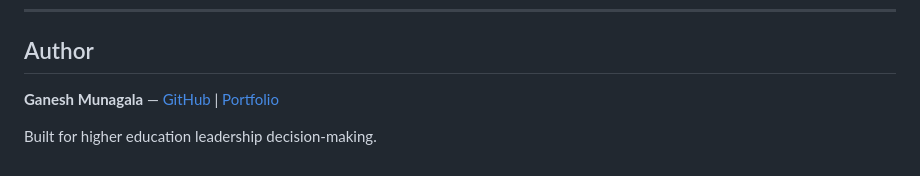
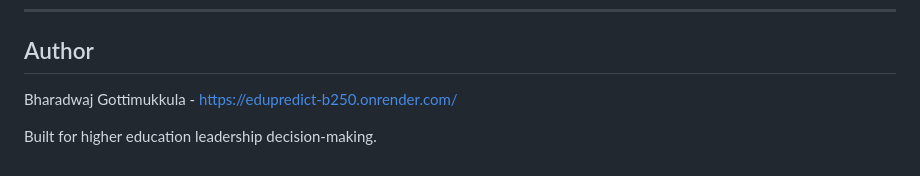
Before and after one commit to Bharadwaj7201/EduPredict, a Markdown page: README.md, the part around the change. Drawn GitHub-style.

```diff
--- a/README.md
+++ b/README.md
@@ -222,7 +222,6 @@ Edupredict-Pro/
 ---
 
 ## Author
-
-**Ganesh Munagala** — [GitHub](https://github.com/GaneshMunagala714) | [Portfolio](https://ganeshmunagala714.github.io/Ganesh-Portfolio)
+Bharadwaj Gottimukkula - https://edupredict-b250.onrender.com/
 
 Built for higher education leadership decision-making.
```
